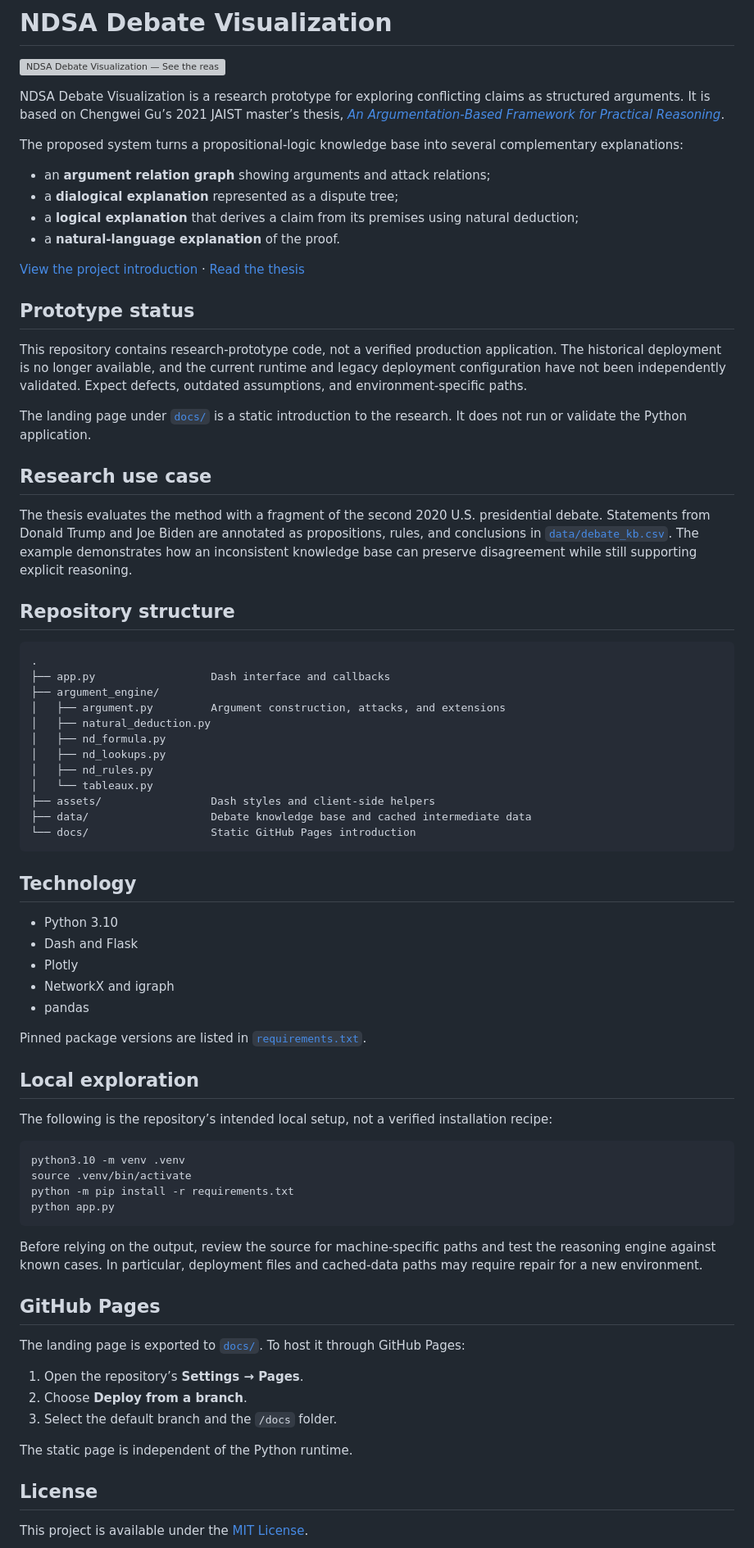
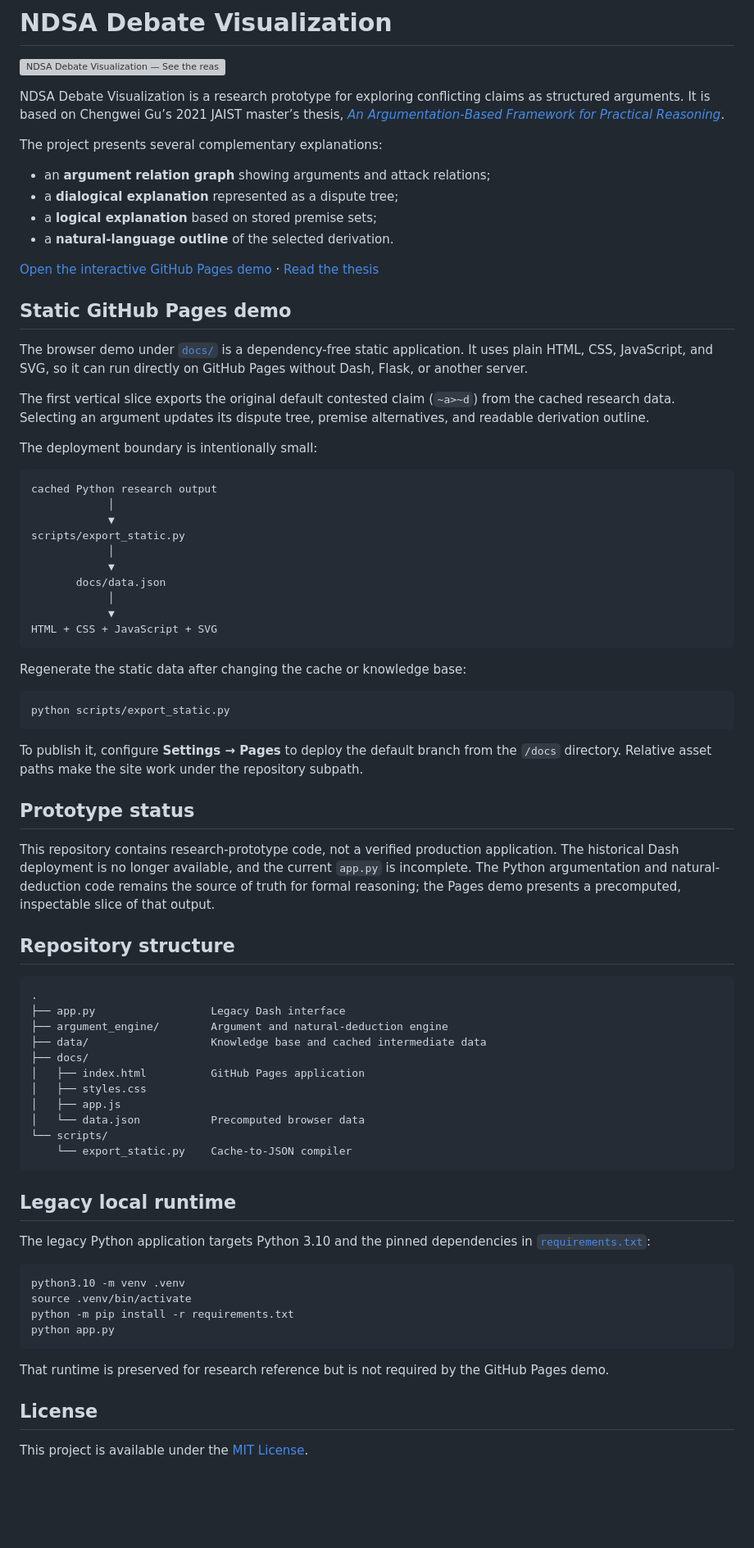
Before and after one commit to guchengwei/ndsa-debate-vis, a Markdown page: README.md, the part around the change. Shown at 82% size. GitHub-like rendering; blank space fills up the shorter version; grey boxes are pictures that could not be loaded.

Commit message:
Document the static Pages workflow

````diff
--- a/README.md
+++ b/README.md
@@ -4,55 +4,67 @@
 
 NDSA Debate Visualization is a research prototype for exploring conflicting claims as structured arguments. It is based on Chengwei Gu’s 2021 JAIST master’s thesis, [*An Argumentation-Based Framework for Practical Reasoning*](https://dspace.jaist.ac.jp/dspace/bitstream/10119/17162/11/paper.pdf).
 
-The proposed system turns a propositional-logic knowledge base into several complementary explanations:
+The project presents several complementary explanations:
 
 - an **argument relation graph** showing arguments and attack relations;
 - a **dialogical explanation** represented as a dispute tree;
-- a **logical explanation** that derives a claim from its premises using natural deduction;
-- a **natural-language explanation** of the proof.
+- a **logical explanation** based on stored premise sets;
+- a **natural-language outline** of the selected derivation.
 
-[View the project introduction](https://guchengwei.github.io/ndsa-debate-vis/) · [Read the thesis](https://dspace.jaist.ac.jp/dspace/bitstream/10119/17162/11/paper.pdf)
+[Open the interactive GitHub Pages demo](https://guchengwei.github.io/ndsa-debate-vis/) · [Read the thesis](https://dspace.jaist.ac.jp/dspace/bitstream/10119/17162/11/paper.pdf)
+
+## Static GitHub Pages demo
+
+The browser demo under [`docs/`](docs/) is a dependency-free static application. It uses plain HTML, CSS, JavaScript, and SVG, so it can run directly on GitHub Pages without Dash, Flask, or another server.
+
+The first vertical slice exports the original default contested claim (`~a>~d`) from the cached research data. Selecting an argument updates its dispute tree, premise alternatives, and readable derivation outline.
+
+The deployment boundary is intentionally small:
+
+```text
+cached Python research output
+            │
+            ▼
+scripts/export_static.py
+            │
+            ▼
+       docs/data.json
+            │
+            ▼
+HTML + CSS + JavaScript + SVG
+```
+
+Regenerate the static data after changing the cache or knowledge base:
+
+```bash
+python scripts/export_static.py
+```
+
+To publish it, configure **Settings → Pages** to deploy the default branch from the `/docs` directory. Relative asset paths make the site work under the repository subpath.
 
 ## Prototype status
 
-This repository contains research-prototype code, not a verified production application. The historical deployment is no longer available, and the current runtime and legacy deployment configuration have not been independently validated. Expect defects, outdated assumptions, and environment-specific paths.
-
-The landing page under [`docs/`](docs/) is a static introduction to the research. It does not run or validate the Python application.
-
-## Research use case
-
-The thesis evaluates the method with a fragment of the second 2020 U.S. presidential debate. Statements from Donald Trump and Joe Biden are annotated as propositions, rules, and conclusions in [`data/debate_kb.csv`](data/debate_kb.csv). The example demonstrates how an inconsistent knowledge base can preserve disagreement while still supporting explicit reasoning.
+This repository contains research-prototype code, not a verified production application. The historical Dash deployment is no longer available, and the current `app.py` is incomplete. The Python argumentation and natural-deduction code remains the source of truth for formal reasoning; the Pages demo presents a precomputed, inspectable slice of that output.
 
 ## Repository structure
 
 ```text
 .
-├── app.py                  Dash interface and callbacks
-├── argument_engine/
-│   ├── argument.py         Argument construction, attacks, and extensions
-│   ├── natural_deduction.py
-│   ├── nd_formula.py
-│   ├── nd_lookups.py
-│   ├── nd_rules.py
-│   └── tableaux.py
-├── assets/                 Dash styles and client-side helpers
-├── data/                   Debate knowledge base and cached intermediate data
-└── docs/                   Static GitHub Pages introduction
+├── app.py                  Legacy Dash interface
+├── argument_engine/        Argument and natural-deduction engine
+├── data/                   Knowledge base and cached intermediate data
+├── docs/
+│   ├── index.html          GitHub Pages application
+│   ├── styles.css
+│   ├── app.js
+│   └── data.json           Precomputed browser data
+└── scripts/
+    └── export_static.py    Cache-to-JSON compiler
 ```
 
-## Technology
+## Legacy local runtime
 
-- Python 3.10
-- Dash and Flask
-- Plotly
-- NetworkX and igraph
-- pandas
-
-Pinned package versions are listed in [`requirements.txt`](requirements.txt).
-
-## Local exploration
-
-The following is the repository’s intended local setup, not a verified installation recipe:
+The legacy Python application targets Python 3.10 and the pinned dependencies in [`requirements.txt`](requirements.txt):
 
 ```bash
 python3.10 -m venv .venv
@@ -61,17 +73,7 @@ python -m pip install -r requirements.txt
 python app.py
 ```
 
-Before relying on the output, review the source for machine-specific paths and test the reasoning engine against known cases. In particular, deployment files and cached-data paths may require repair for a new environment.
-
-## GitHub Pages
-
-The landing page is exported to [`docs/`](docs/). To host it through GitHub Pages:
-
-1. Open the repository’s **Settings → Pages**.
-2. Choose **Deploy from a branch**.
-3. Select the default branch and the `/docs` folder.
-
-The static page is independent of the Python runtime.
+That runtime is preserved for research reference but is not required by the GitHub Pages demo.
 
 ## License
 
````
